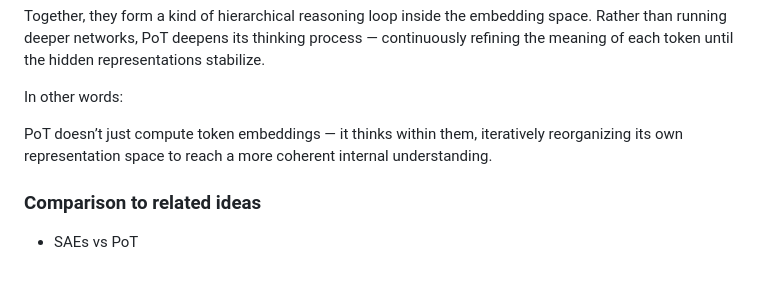
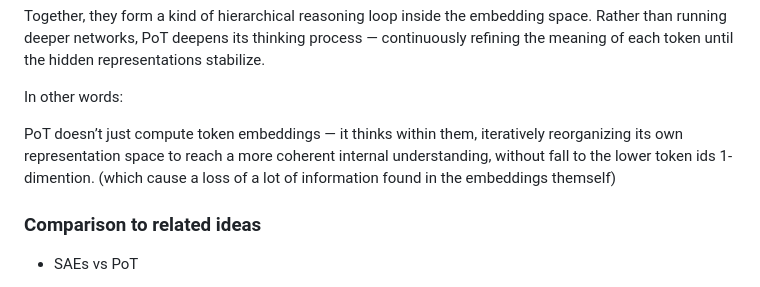
Before and after one commit to Eran-BA/PoT, a Markdown page: README.md, the part around the change. Rendered like a GitHub page.

```diff
--- a/README.md
+++ b/README.md
@@ -241,7 +241,7 @@ Rather than running deeper networks, PoT deepens its thinking process — contin
 
 In other words:
 
-PoT doesn’t just compute token embeddings — it thinks within them, iteratively reorganizing its own representation space to reach a more coherent internal understanding.
+PoT doesn’t just compute token embeddings — it thinks within them, iteratively reorganizing its own representation space to reach a more coherent internal understanding, without fall to the lower token ids 1-dimention. (which cause a loss of a lot of information found in the embeddings themself)
 
 
 ### Comparison to related ideas
```
